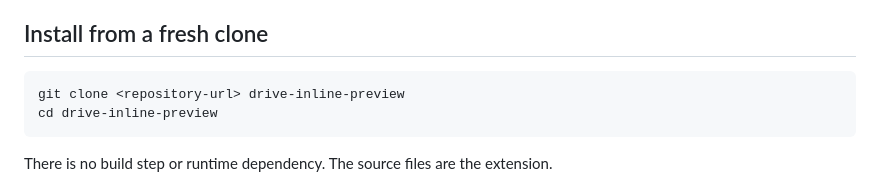
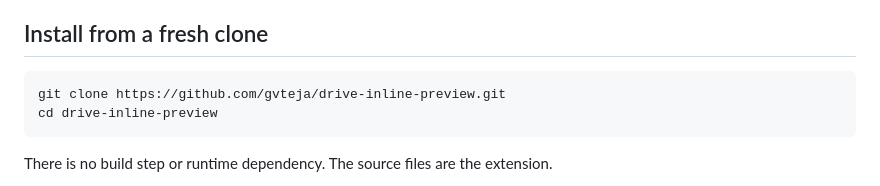
Before and after one commit to gvteja/drive-inline-preview, a Markdown page: README.md, the part around the change. Drawn GitHub-style.

Commit message:
Document GitHub clone URL

````diff
--- a/README.md
+++ b/README.md
@@ -5,7 +5,7 @@ A Chrome extension for HTML and MHTML previews inside Google Drive. It runs the
 ## Install from a fresh clone
 
 ```sh
-git clone <repository-url> drive-inline-preview
+git clone https://github.com/gvteja/drive-inline-preview.git
 cd drive-inline-preview
 ```
 
````
